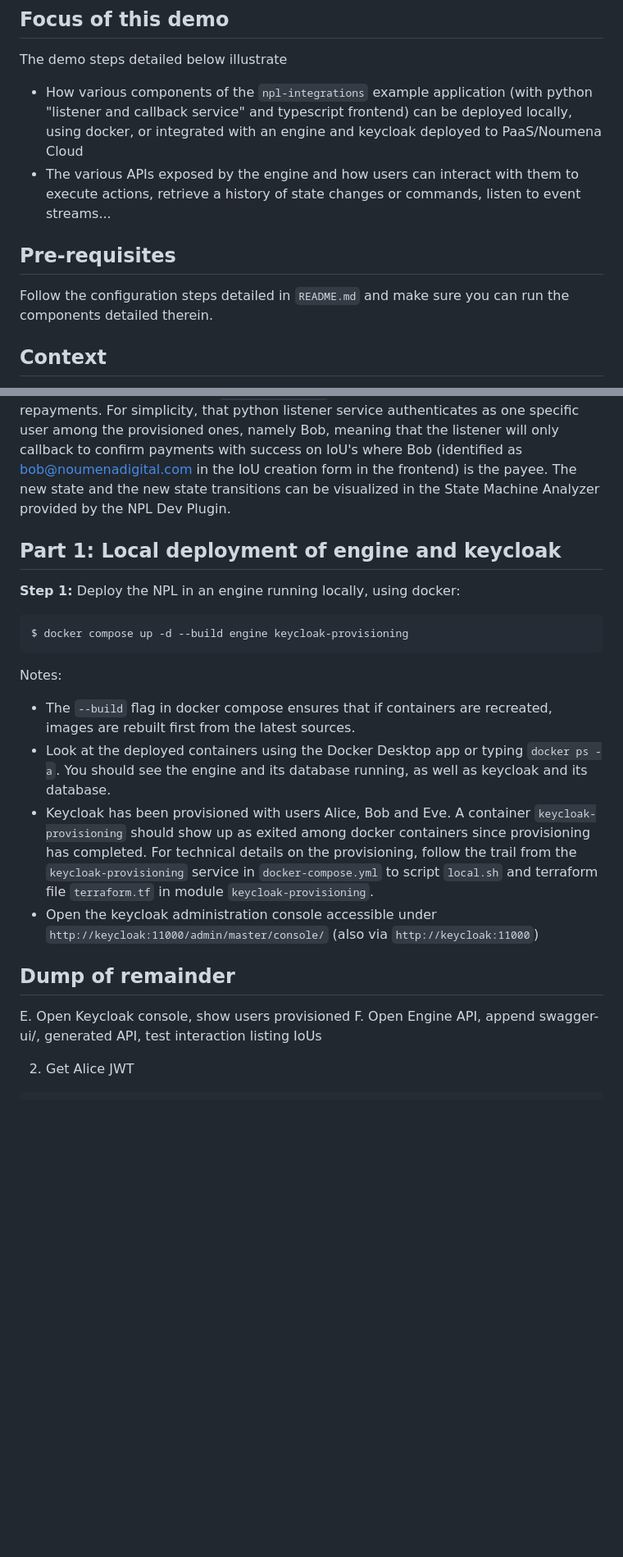
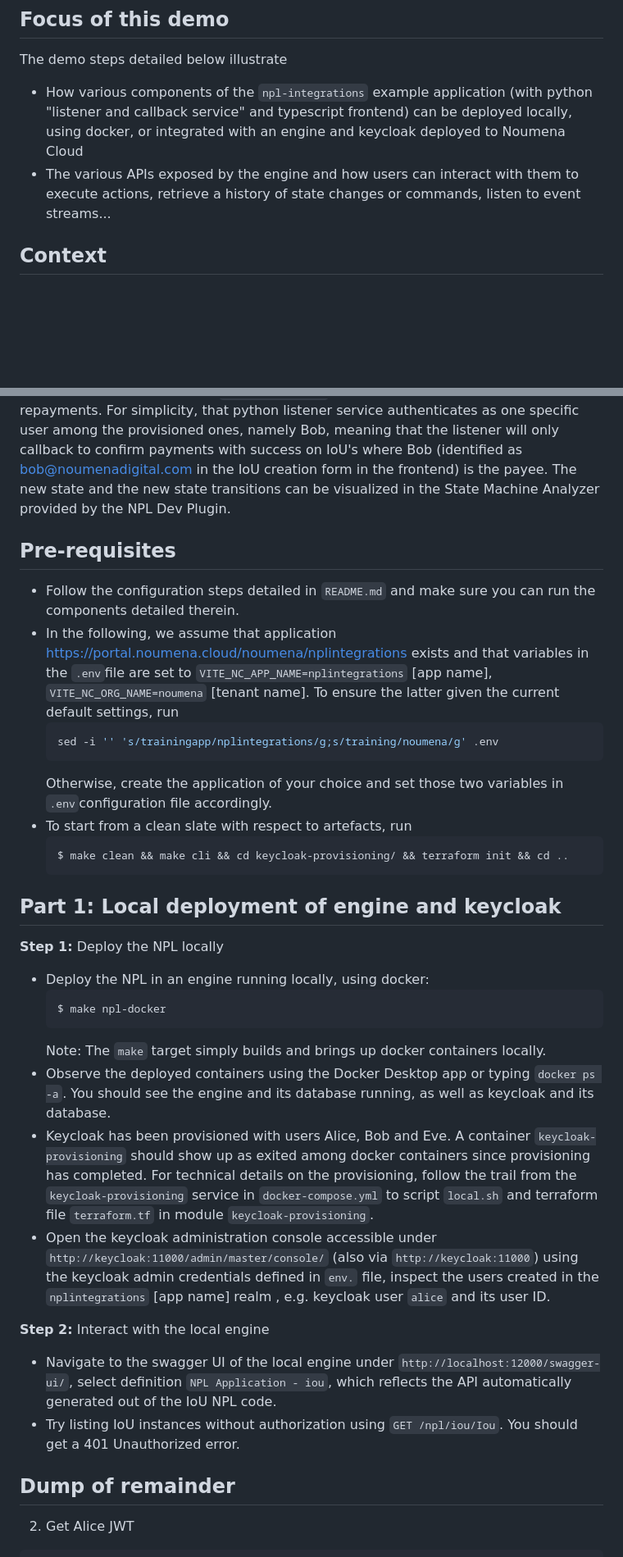
Before and after one commit to NoumenaDigital/npl-integrations, a Markdown page: DEMO.md, 2 parts joined by grey strips. Shown: that part at 82% size. Drawn GitHub-style; blank space fills up the shorter version.

Commit message:
rewrite existing demo.md start with make commands

````diff
--- a/DEMO.md
+++ b/DEMO.md
@@ -2,32 +2,40 @@
 
 ## Focus of this demo
 The demo steps detailed below illustrate
-- How various components of the `npl-integrations` example application (with python "listener and callback service" and typescript frontend) can be deployed locally, using docker, or integrated with an engine and keycloak deployed to PaaS/Noumena Cloud
+- How various components of the `npl-integrations` example application (with python "listener and callback service" and typescript frontend) can be deployed locally, using docker, or integrated with an engine and keycloak deployed to Noumena Cloud
 - The various APIs exposed by the engine and how users can interact with them to execute actions, retrieve a history of state changes or commands, listen to event streams...
-
-## Pre-requisites
-Follow the configuration steps detailed in `README.md` and make sure you can run the components detailed therein.
 
 ## Context
 The NPL code base in the `npl-integrations` application builds on the IoU example of the [npl-starter](https://github.com/NoumenaDigital/npl-starter) repository, adding a `RepaymentOccurrence` notification triggered when the IoU issuer calls the `pay`action to claim she/he has repaid an amount on the IoU, a permission `confirmPayment` that can be invoked by the payee to confirm such a repayment did indeed happen, and a new state `payment_confirmation_required` to reflect that after each `pay` invocation a confirmation is now required. The python listener service is designed to pick up `paymentOccurence` notifications and "call back" to confirm repayments. For simplicity, that python listener service authenticates as one specific user among the provisioned ones, namely Bob, meaning that the listener will only callback to confirm payments with success on IoU's where Bob (identified as bob@noumenadigital.com in the IoU creation form in the frontend) is the payee. The new state and the new state transitions can be visualized in the State Machine Analyzer provided by the NPL Dev Plugin.
 
+## Pre-requisites
+- Follow the configuration steps detailed in `README.md` and make sure you can run the components detailed therein.
+- In the following, we assume that application https://portal.noumena.cloud/noumena/nplintegrations exists and that variables in the `.env`file are set to `VITE_NC_APP_NAME=nplintegrations` [app name], `VITE_NC_ORG_NAME=noumena` [tenant name]. To ensure the latter given the current default settings, run
+    ```shell
+    sed -i '' 's/trainingapp/nplintegrations/g;s/training/noumena/g' .env
+    ```
+    Otherwise, create the application of your choice and set those two variables in `.env`configuration file accordingly.
+- To start from a clean slate with respect to artefacts, run
+    ```shell
+    $ make clean && make cli && cd keycloak-provisioning/ && terraform init && cd ..
+    ```
+
 ## Part 1: Local deployment of engine and keycloak
-**Step 1:** Deploy the NPL in an engine running locally, using docker:
-```shell
-$ docker compose up -d --build engine keycloak-provisioning
-```
+**Step 1:** Deploy the NPL locally
+- Deploy the NPL in an engine running locally, using docker:
+    ```shell
+    $ make npl-docker
+    ```
+    Note: The `make` target simply builds and brings up docker containers locally.
+- Observe the deployed containers using the Docker Desktop app or typing `docker ps -a`. You should see the engine and its database running, as well as keycloak and its database.
+- Keycloak has been provisioned with users Alice, Bob and Eve. A container `keycloak-provisioning` should show up as exited among docker containers since provisioning has completed. For technical details on the provisioning, follow the trail from the `keycloak-provisioning` service in `docker-compose.yml` to script `local.sh` and terraform file `terraform.tf` in module `keycloak-provisioning`.
+- Open the keycloak administration console accessible under `http://keycloak:11000/admin/master/console/` (also via `http://keycloak:11000`) using the keycloak admin credentials defined in `env.` file, inspect the users created in the `nplintegrations` [app name] realm , e.g. keycloak user `alice` and its user ID.
 
-Notes:
-- The `--build` flag in docker compose ensures that if containers are recreated, images are rebuilt first from the latest sources.
-- Look at the deployed containers using the Docker Desktop app or typing `docker ps -a`. You should see the engine and its database running, as well as keycloak and its database.
-- Keycloak has been provisioned with users Alice, Bob and Eve. A container `keycloak-provisioning` should show up as exited among docker containers since provisioning has completed. For technical details on the provisioning, follow the trail from the `keycloak-provisioning` service in `docker-compose.yml` to script `local.sh` and terraform file `terraform.tf` in module `keycloak-provisioning`.
-- Open the keycloak administration console accessible under `http://keycloak:11000/admin/master/console/` (also via `http://keycloak:11000`)
-
+**Step 2:** Interact with the local engine
+- Navigate to the swagger UI of the local engine under `http://localhost:12000/swagger-ui/`, select definition `NPL Application - iou`, which reflects the API automatically generated out of the IoU NPL code.
+- Try listing IoU instances without authorization using `GET /npl/iou/Iou`. You should get a 401 Unauthorized error.
 
 ## Dump of remainder
-
-E. Open Keycloak console, show users provisioned
-F. Open Engine API, append swagger-ui/, generated API, test interaction listing IoUs
 
 2. Get Alice JWT
 
````
